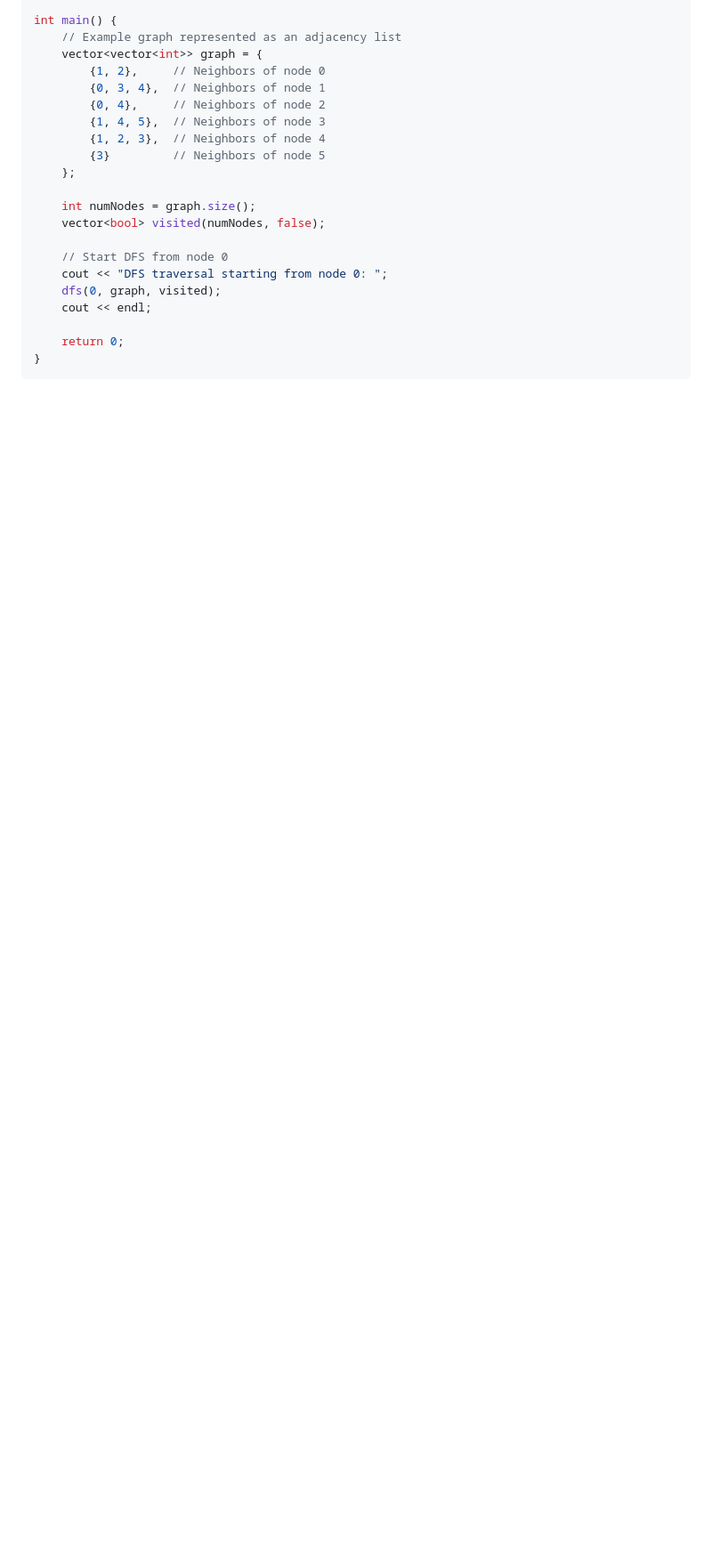
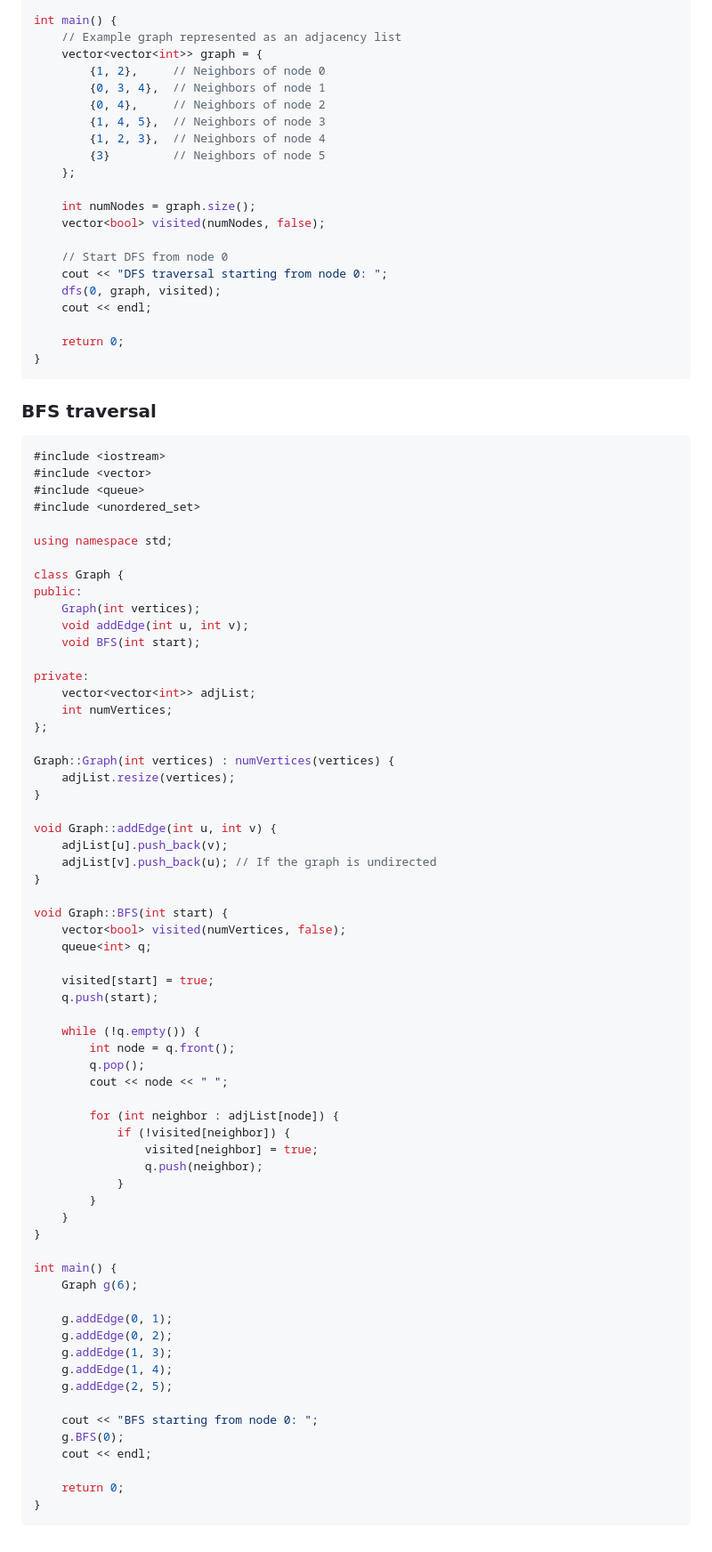
Before and after one commit to Shijin1111/social, a Markdown page: README.md, the part around the change. Shown: that part at 89% size. GitHub-like rendering; blank space fills up the shorter version.

````diff
--- a/README.md
+++ b/README.md
@@ -955,3 +955,69 @@ int main() {
     return 0;
 }
 ```
+### BFS traversal
+```cpp
+#include <iostream>
+#include <vector>
+#include <queue>
+#include <unordered_set>
+
+using namespace std;
+
+class Graph {
+public:
+    Graph(int vertices);
+    void addEdge(int u, int v);
+    void BFS(int start);
+
+private:
+    vector<vector<int>> adjList;
+    int numVertices;
+};
+
+Graph::Graph(int vertices) : numVertices(vertices) {
+    adjList.resize(vertices);
+}
+
+void Graph::addEdge(int u, int v) {
+    adjList[u].push_back(v);
+    adjList[v].push_back(u); // If the graph is undirected
+}
+
+void Graph::BFS(int start) {
+    vector<bool> visited(numVertices, false);
+    queue<int> q;
+
+    visited[start] = true;
+    q.push(start);
+
+    while (!q.empty()) {
+        int node = q.front();
+        q.pop();
+        cout << node << " ";
+
+        for (int neighbor : adjList[node]) {
+            if (!visited[neighbor]) {
+                visited[neighbor] = true;
+                q.push(neighbor);
+            }
+        }
+    }
+}
+
+int main() {
+    Graph g(6);
+
+    g.addEdge(0, 1);
+    g.addEdge(0, 2);
+    g.addEdge(1, 3);
+    g.addEdge(1, 4);
+    g.addEdge(2, 5);
+
+    cout << "BFS starting from node 0: ";
+    g.BFS(0);
+    cout << endl;
+
+    return 0;
+}
+```
````
